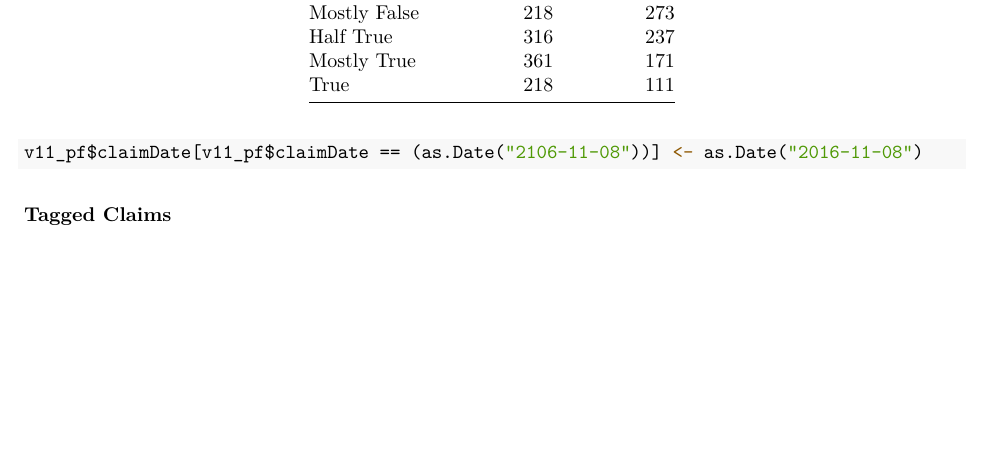
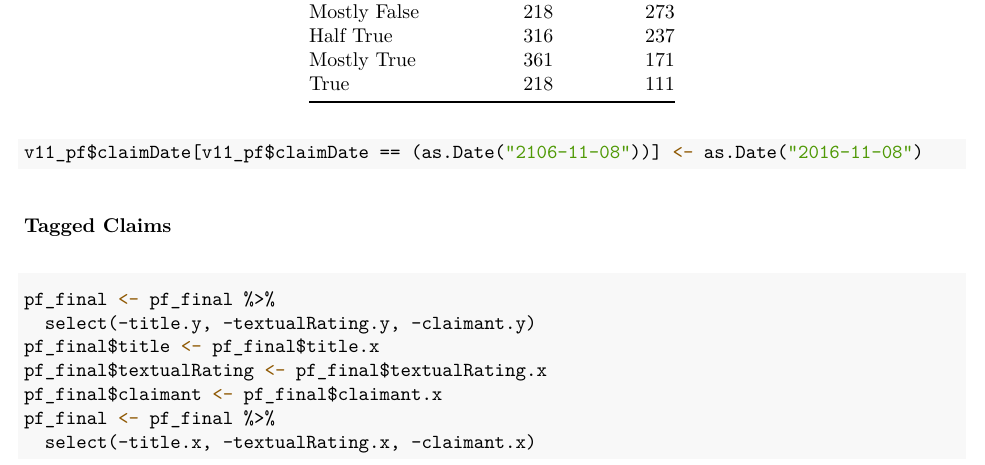
Before and after one commit to gracelabels/PatternsofLying, an R Markdown document (PolitifactAnalysis.Rmd): part of page 8 of 8 before the commit and part of page 9 of 9 after it, cut so that both start at the same text, the shorter picture padded with empty space. The pictures show the output file PolitifactAnalysis.pdf that the author committed with the source.

Commit message:
fixed columns on pf_final

````diff
--- a/PolitifactAnalysis.Rmd
+++ b/PolitifactAnalysis.Rmd
@@ -190,3 +190,13 @@ taggedclaims <- read_csv("tagged_claims_limited.csv")
 pf_final <- left_join(v11_pf, taggedclaims, by = c("...1", "url", "languageCode", "publisher.name",
 "publisher.site", "reviewDate", "text", "claimDate", "claimant_party"))
 ```
+
+```{r}
+pf_final <- pf_final %>%
+  select(-title.y, -textualRating.y, -claimant.y)
+pf_final$title <- pf_final$title.x
+pf_final$textualRating <- pf_final$textualRating.x
+pf_final$claimant <- pf_final$claimant.x
+pf_final <- pf_final %>%
+  select(-title.x, -textualRating.x, -claimant.x)
+```
````
Also changed, not shown: PolitifactAnalysis.pdf.
